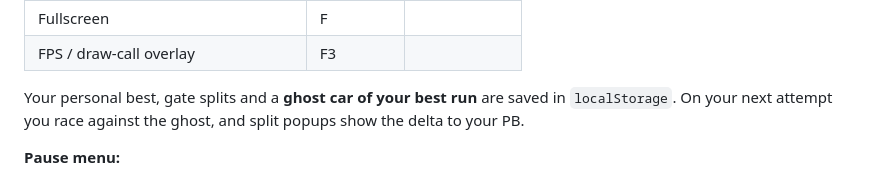
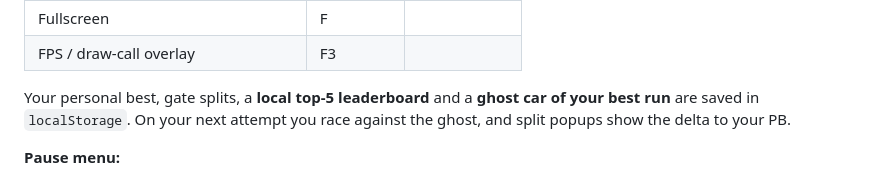
Before and after one commit to bilal-feroz/rally-racer, a Markdown page: rally-game/README.md, the part around the change. GitHub-like rendering.

Commit message:
Docs: final feature list (leaderboard, turbo audio), build sizes
Co-Authored-By: Claude Opus 5.5 <noreply@anthropic.com>

```diff
--- a/rally-game/README.md
+++ b/rally-game/README.md
@@ -38,7 +38,7 @@ Open **http://127.0.0.1:5173** and click **Start stage** (or press Enter).
 | Fullscreen | F | |
 | FPS / draw-call overlay | F3 | |
 
-Your personal best, gate splits and a **ghost car of your best run** are saved in `localStorage`. On your next attempt you race against the ghost, and split popups show the delta to your PB.
+Your personal best, gate splits, a **local top-5 leaderboard** and a **ghost car of your best run** are saved in `localStorage`. On your next attempt you race against the ghost, and split popups show the delta to your PB.
 
 **Pause menu:**
 - **Quality** cycles High / Medium / Low. It also downgrades itself once if the first seconds of driving run below 42 fps.
```
Also changed, not shown: rally-game/PROGRESS.md (+1 -1 lines), rally-game/docs/FINAL_REVIEW.md (+4 -4 lines).
